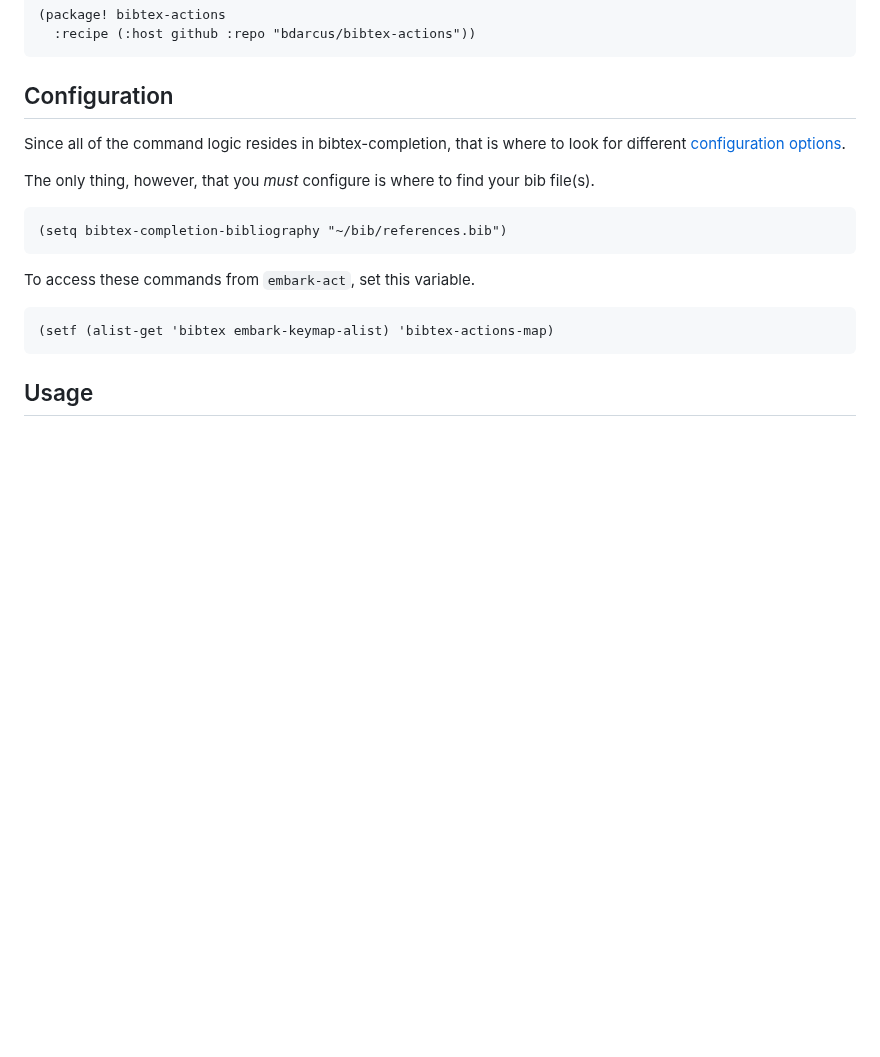
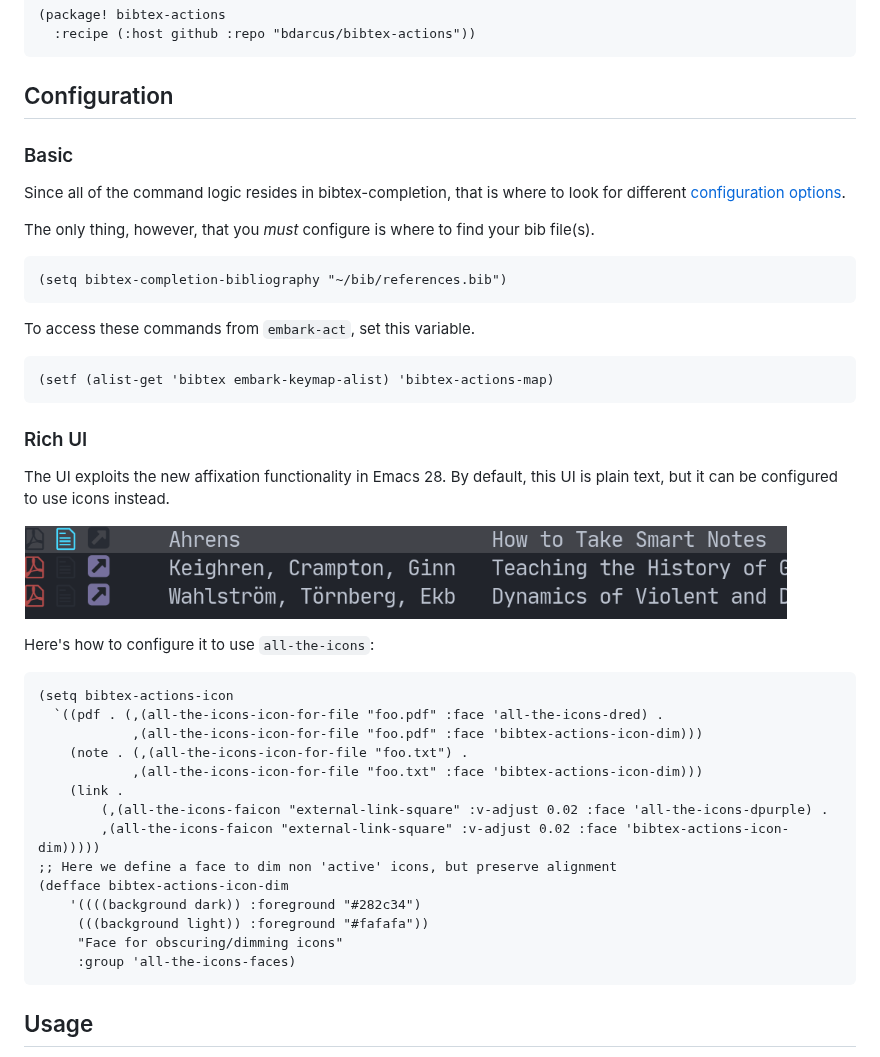
Before and after one commit to emacs-citar/citar, a Markdown page: README.md, the part around the change. GitHub-like rendering; pictures changed too: images/rich-ui-icons.png (added); blank space fills up the shorter version.

Commit message:
feat(ui): add display prefix, filtering on pdf/note/link
For Emacs 28, this makes use of the new 'affixation' feature to add
prefixes to indicate presence of pdfs, notes, and/or links associated
with each entry, and allows the symbols to be customized to use icon
fonts instead.

Also adds the ability to filter on the same, using 'has:pdf',
'has:note', and 'has:link' respectively (though the last needs work).

````diff
--- a/README.md
+++ b/README.md
@@ -33,6 +33,8 @@ If you happen to be using Doom Emacs, you can just add this to your `package.el`
 
 ## Configuration
 
+### Basic
+
 Since all of the command logic resides in bibtex-completion, that is where to look for different [configuration options][bt-config].
 
 The only thing, however, that you _must_ configure is where to find your bib file(s).
@@ -45,6 +47,32 @@ To access these commands from `embark-act`, set this variable.
 
 ``` emacs-lisp
 (setf (alist-get 'bibtex embark-keymap-alist) 'bibtex-actions-map)
+```
+
+### Rich UI
+
+The UI exploits the new affixation functionality in Emacs 28.
+By default, this UI is plain text, but it can be configured to use icons instead.
+
+![rich UI with icons screenshot](images/rich-ui-icons.png)
+
+Here's how to configure it to use `all-the-icons`:
+
+``` emacs-lisp
+(setq bibtex-actions-icon
+  `((pdf . (,(all-the-icons-icon-for-file "foo.pdf" :face 'all-the-icons-dred) .
+            ,(all-the-icons-icon-for-file "foo.pdf" :face 'bibtex-actions-icon-dim)))
+    (note . (,(all-the-icons-icon-for-file "foo.txt") .
+            ,(all-the-icons-icon-for-file "foo.txt" :face 'bibtex-actions-icon-dim)))
+    (link .
+        (,(all-the-icons-faicon "external-link-square" :v-adjust 0.02 :face 'all-the-icons-dpurple) .
+        ,(all-the-icons-faicon "external-link-square" :v-adjust 0.02 :face 'bibtex-actions-icon-dim)))))
+;; Here we define a face to dim non 'active' icons, but preserve alignment
+(defface bibtex-actions-icon-dim
+    '((((background dark)) :foreground "#282c34")
+     (((background light)) :foreground "#fafafa"))
+     "Face for obscuring/dimming icons"
+     :group 'all-the-icons-faces)
 ```
 
 ## Usage
````
Also changed, not shown: 1 other file.
